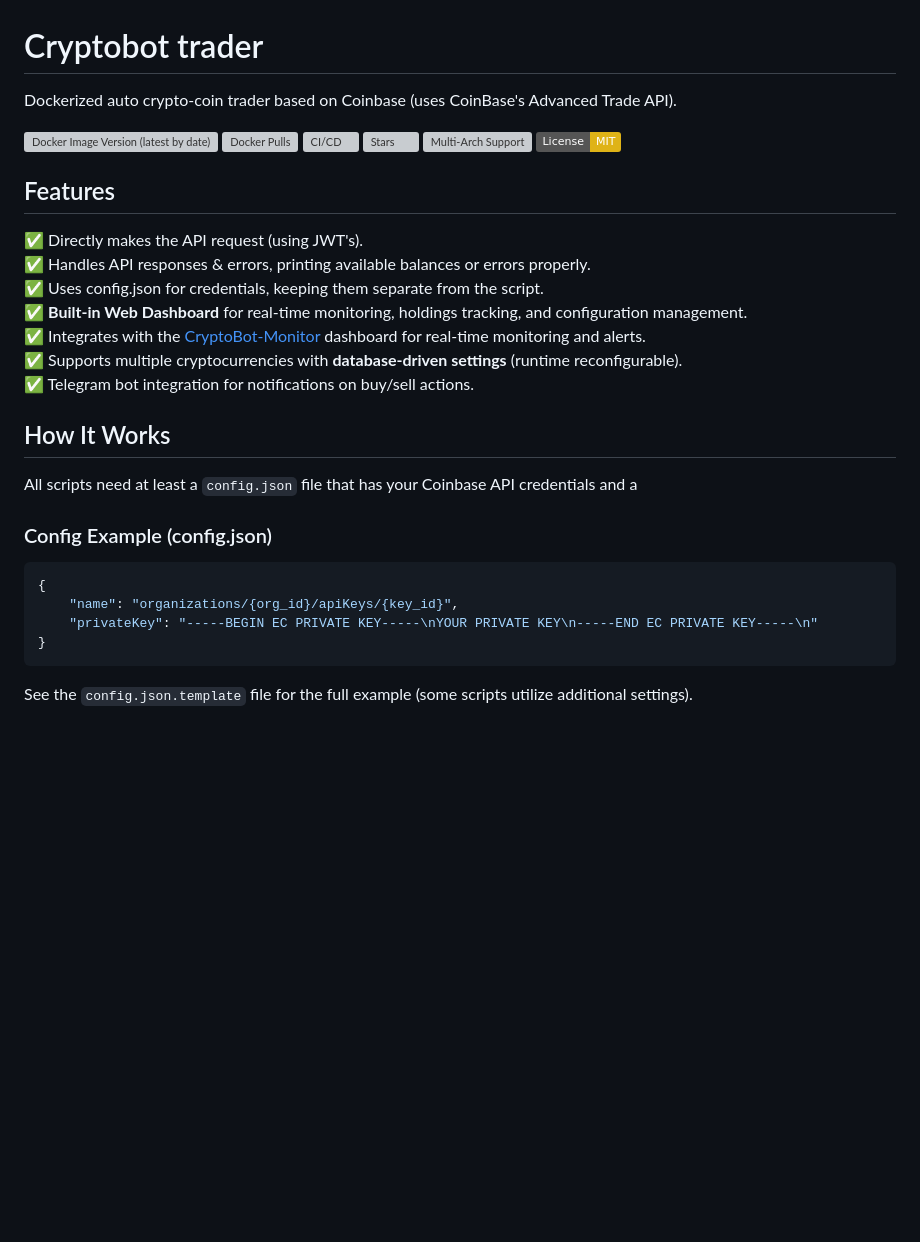
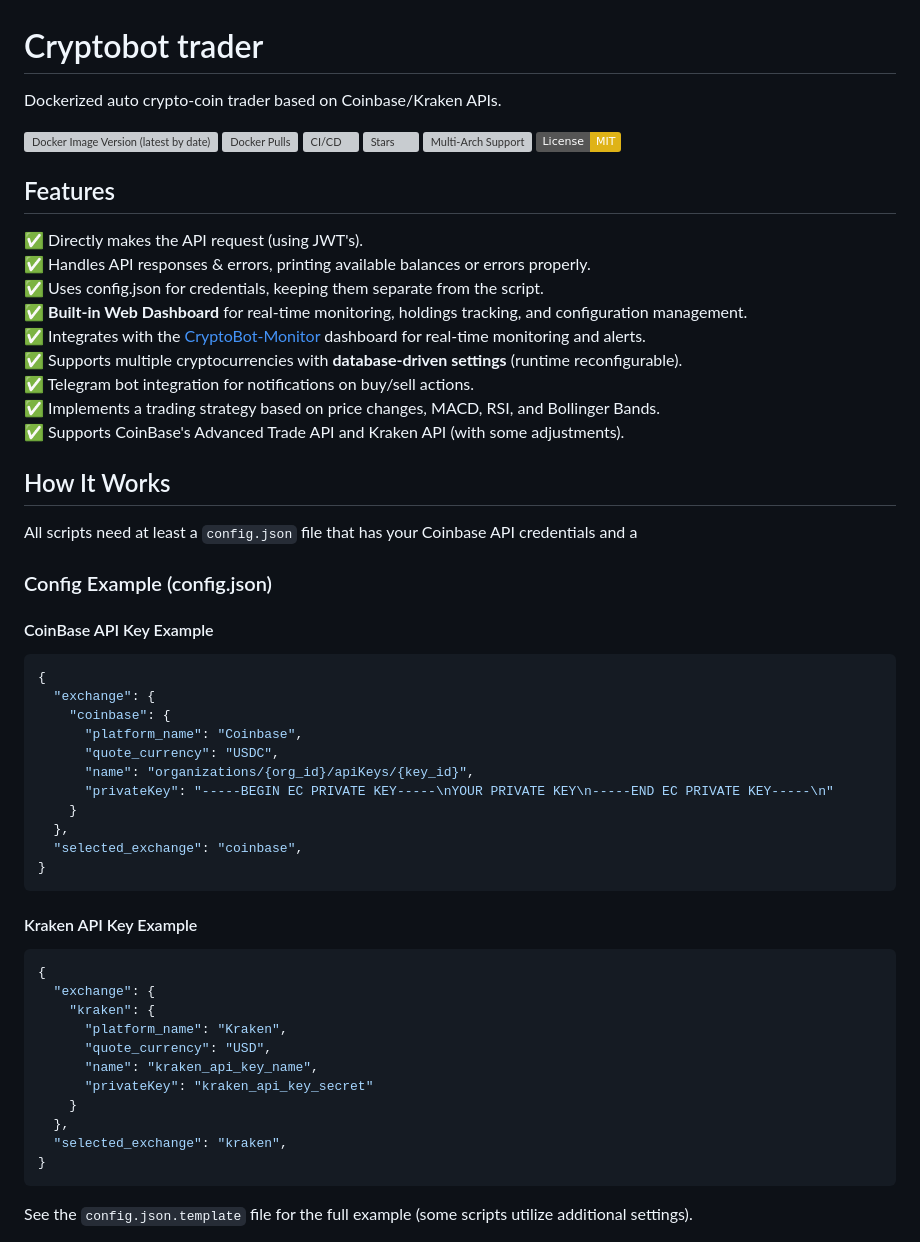
Before and after one commit to royen99/cryptobot-trader, a Markdown page: README.md, the part around the change. GitHub-like rendering; badges without logos; blank space fills up the shorter version; grey boxes are pictures that could not be loaded.

Commit message:
Add multi-exchange info to readme

````diff
--- a/README.md
+++ b/README.md
@@ -1,6 +1,6 @@
 # Cryptobot trader
 
-Dockerized auto crypto-coin trader based on Coinbase (uses CoinBase's Advanced Trade API).
+Dockerized auto crypto-coin trader based on Coinbase/Kraken APIs.
 
 [![Docker Image Version (latest by date)](https://img.shields.io/docker/v/royen99/cryptobot-trader?logo=docker)](https://hub.docker.com/r/royen99/cryptobot-trader)
 [![Docker Pulls](https://img.shields.io/docker/pulls/royen99/cryptobot-trader?logo=docker)](https://hub.docker.com/r/royen99/cryptobot-trader)
@@ -17,17 +17,43 @@ Dockerized auto crypto-coin trader based on Coinbase (uses CoinBase's Advanced T
 ✅ **Built-in Web Dashboard** for real-time monitoring, holdings tracking, and configuration management. \
 ✅ Integrates with the [CryptoBot-Monitor](https://github.com/royen99/cryptobot-monitor) dashboard for real-time monitoring and alerts. \
 ✅ Supports multiple cryptocurrencies with **database-driven settings** (runtime reconfigurable). \
-✅ Telegram bot integration for notifications on buy/sell actions.
+✅ Telegram bot integration for notifications on buy/sell actions.\
+✅ Implements a trading strategy based on price changes, MACD, RSI, and Bollinger Bands. \
+✅ Supports CoinBase's Advanced Trade API and Kraken API (with some adjustments).
 
 ## How It Works
 
 All scripts need at least a `config.json` file that has your Coinbase API credentials and a
 
 ### Config Example (config.json)
+
+#### CoinBase API Key Example
 ```json
 {
-    "name": "organizations/{org_id}/apiKeys/{key_id}",
-    "privateKey": "-----BEGIN EC PRIVATE KEY-----\nYOUR PRIVATE KEY\n-----END EC PRIVATE KEY-----\n"
+  "exchange": {
+    "coinbase": {
+      "platform_name": "Coinbase",
+      "quote_currency": "USDC",
+      "name": "organizations/{org_id}/apiKeys/{key_id}",
+      "privateKey": "-----BEGIN EC PRIVATE KEY-----\nYOUR PRIVATE KEY\n-----END EC PRIVATE KEY-----\n"
+    }
+  },
+  "selected_exchange": "coinbase",
+}
+```
+
+#### Kraken API Key Example
+```json
+{
+  "exchange": {
+    "kraken": {
+      "platform_name": "Kraken",
+      "quote_currency": "USD",
+      "name": "kraken_api_key_name",
+      "privateKey": "kraken_api_key_secret"
+    }
+  },
+  "selected_exchange": "kraken",
 }
 ```
 
````
